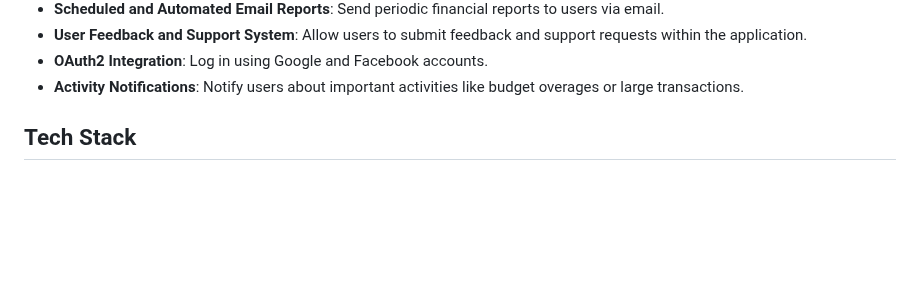
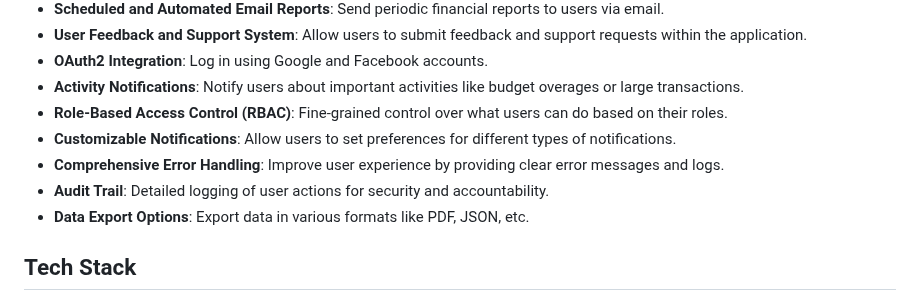
Before and after one commit to Dominick1998/Personal-Finance-Management-System, a Markdown page: README.md, the part around the change. Drawn GitHub-style; blank space fills up the shorter version.

Commit message:
Update README.md
additional features added

```diff
--- a/README.md
+++ b/README.md
@@ -37,6 +37,11 @@ A comprehensive web application designed to help users manage their personal fin
 - **User Feedback and Support System**: Allow users to submit feedback and support requests within the application.
 - **OAuth2 Integration**: Log in using Google and Facebook accounts.
 - **Activity Notifications**: Notify users about important activities like budget overages or large transactions.
+- **Role-Based Access Control (RBAC)**: Fine-grained control over what users can do based on their roles.
+- **Customizable Notifications**: Allow users to set preferences for different types of notifications.
+- **Comprehensive Error Handling**: Improve user experience by providing clear error messages and logs.
+- **Audit Trail**: Detailed logging of user actions for security and accountability.
+- **Data Export Options**: Export data in various formats like PDF, JSON, etc.
 
 ## Tech Stack
 
```
